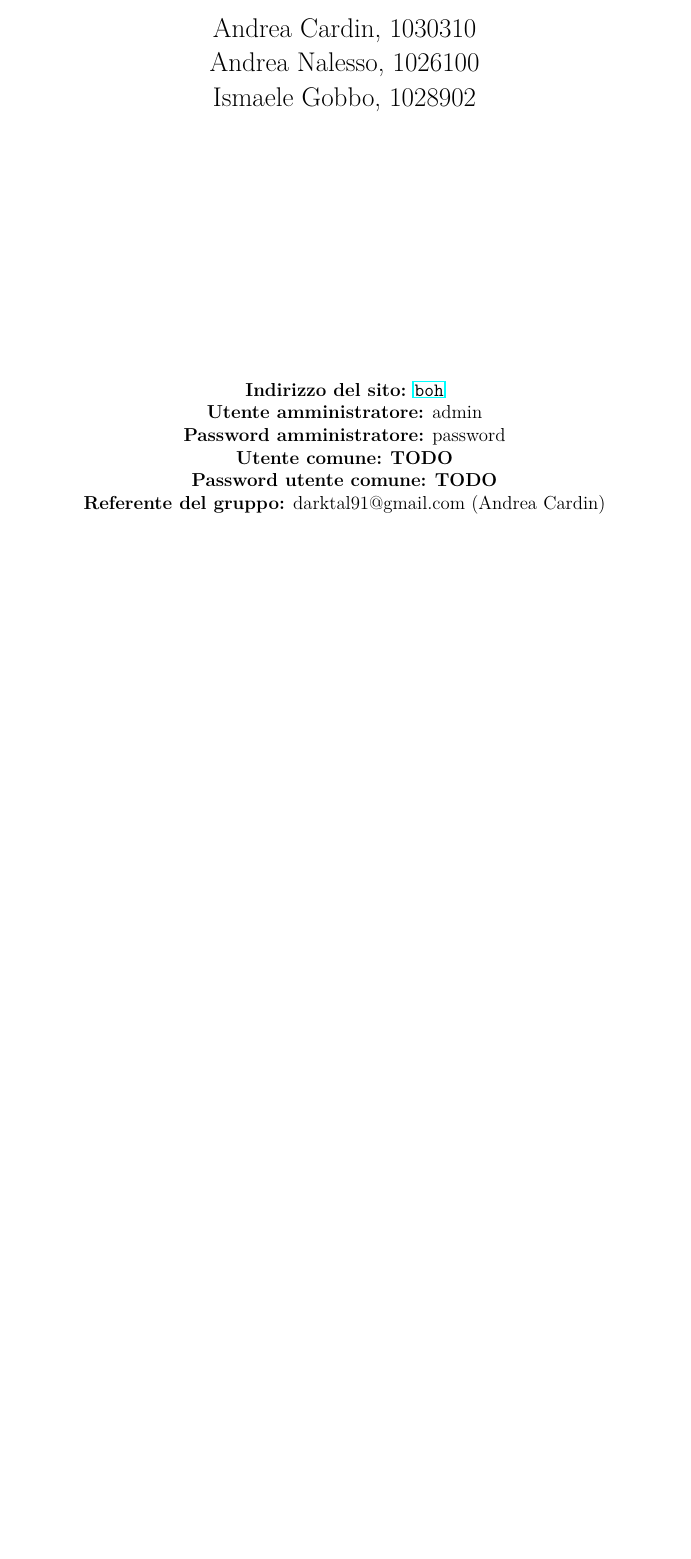
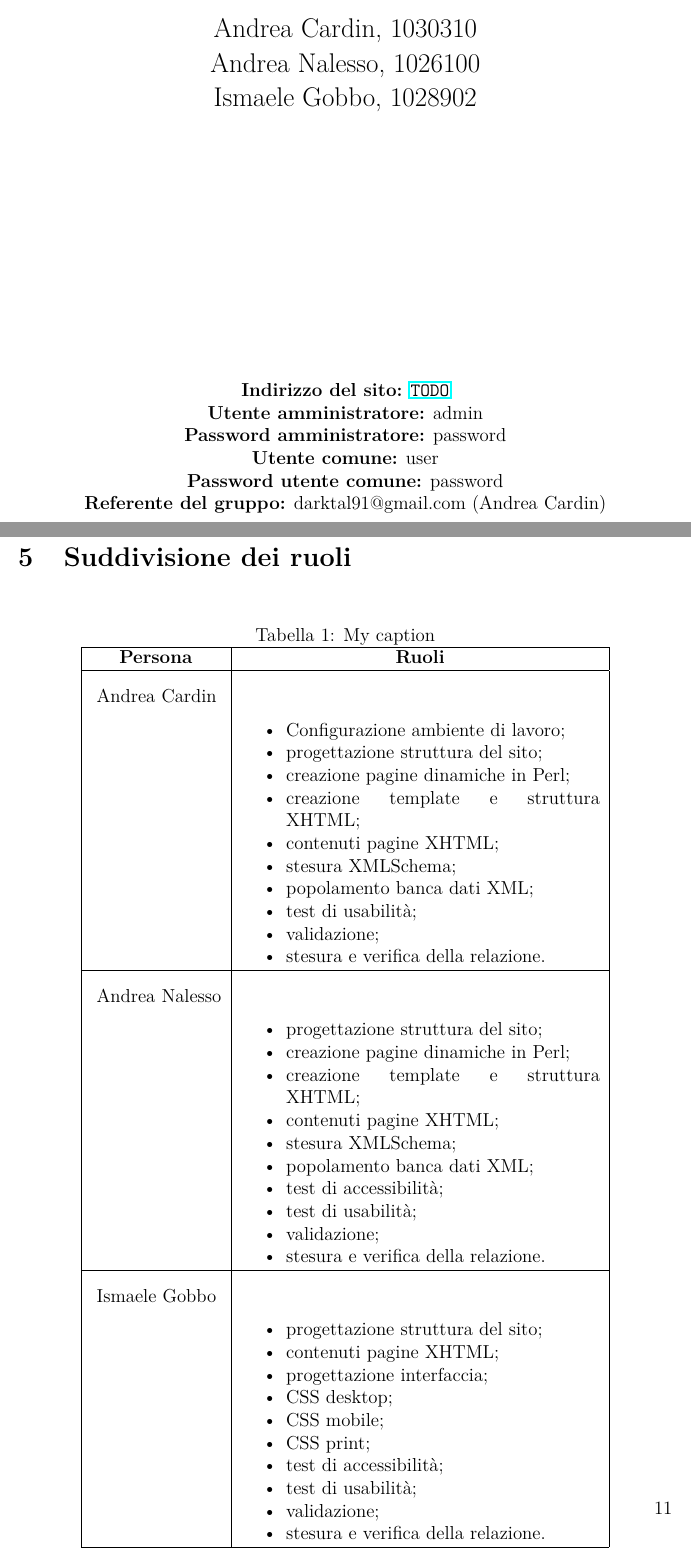
Before and after one commit to darktal91/tecweb.v2, a LaTeX document (relazione/relazione.tex, which reads relazione/sections/ruoli.tex): part of page 1 of 11 before the commit and two parts of pages 1 and 12 of 12 after it, the two joined at a grey line, cut so that both start at the same text, the shorter picture padded with empty space. Compiled offline with pdfLaTeX.

Commit message:
Aggiunta tabella ruoli alla relazione

```diff
--- a/relazione/relazione.tex
+++ b/relazione/relazione.tex
@@ -11,6 +11,16 @@
 \usepackage{float}
 
 \usepackage{titlesec}
+
+\usepackage[a4paper]{geometry}
+
+\usepackage{fancyhdr}
+\fancyhf{} % clear all header and footers
+\renewcommand{\headrulewidth}{0pt} % remove the header rule
+\rfoot{\thepage}
+
+% Turn on the style
+ \pagestyle{fancy}
 
 \setcounter{secnumdepth}{4}
 
@@ -31,11 +41,11 @@
 	{\Large Andrea Nalesso, 1026100\par}
 	{\Large Ismaele Gobbo, 1028902\par}
 	\vspace{6cm}
-	{\normalsize \textbf{Indirizzo del sito:} \url{boh}\par}
+	{\normalsize \textbf{Indirizzo del sito:} \url{TODO}\par}
 	{\normalsize \textbf{Utente amministratore:} admin\par}
 	{\normalsize \textbf{Password amministratore:} password\par}
-	{\normalsize \textbf{Utente comune:} \textbf{TODO}\par}
-	{\normalsize \textbf{Password utente comune:} \textbf{TODO}\par}
+	{\normalsize \textbf{Utente comune:} user\par}
+	{\normalsize \textbf{Password utente comune:} password\par}
 	{\normalsize \textbf{Referente del gruppo:} darktal91@gmail.com (Andrea Cardin)\par}
 	\vspace*{\fill}
 \end{titlepage}
@@ -64,4 +74,8 @@
 \section{Accessibilità e test}
 \input{sections/accessibilita}
 
+
+
+\section{Suddivisione dei ruoli}
+\input{sections/ruoli}
 \end{document}
--- /dev/null
+++ b/relazione/sections/ruoli.tex
@@ -0,0 +1,55 @@
+\begin{table}[H]
+	\centering
+	\caption{My caption}
+	\label{my-label}
+	\begin{tabular}{|l|p{0.55\textwidth}|}
+		\hline
+		\multicolumn{1}{|c|}{\textbf{Persona}} & \multicolumn{1}{c|}{\textbf{Ruoli}}                   \\ \hline
+\multicolumn{1}{|l|}{\rule{0pt}{4ex} Andrea Cardin}  & \multicolumn{1}{p{0.55\textwidth}|}{ \begin{itemize}
+			\setlength{\itemsep}{0pt}
+			\setlength{\parskip}{0pt}
+			\setlength{\parsep}{0pt}
+			\item Configurazione ambiente di lavoro;
+			\item progettazione struttura del sito;
+			\item creazione pagine dinamiche in Perl;
+			\item creazione template e struttura XHTML;
+			\item contenuti pagine XHTML;
+			\item stesura XMLSchema;
+			\item popolamento banca dati XML;
+			\item test di usabilità;
+			\item validazione;
+			\item stesura e verifica della relazione.
+		\end{itemize} } \\ \hline
+\multicolumn{1}{|l|}{\rule{0pt}{4ex} Andrea Nalesso} & \multicolumn{1}{p{0.55\textwidth}|}{
+	\begin{itemize}
+		\setlength{\itemsep}{0pt}
+		\setlength{\parskip}{0pt}
+		\setlength{\parsep}{0pt}
+		\item progettazione struttura del sito;
+		\item creazione pagine dinamiche in Perl;
+		\item creazione template e struttura XHTML;
+		\item contenuti pagine XHTML;
+		\item stesura XMLSchema;
+		\item popolamento banca dati XML;
+		\item test di accessibilità;
+		\item test di usabilità;
+		\item validazione;
+		\item stesura e verifica della relazione.
+	\end{itemize}} \\ \hline
+	\multicolumn{1}{|l|}{\rule{0pt}{4ex} Ismaele Gobbo}  & \multicolumn{1}{p{0.55\textwidth}|}{\begin{itemize}
+			\setlength{\itemsep}{0pt}
+			\setlength{\parskip}{0pt}
+			\setlength{\parsep}{0pt}
+			\item progettazione struttura del sito;
+			\item contenuti pagine XHTML;
+			\item progettazione interfaccia;
+			\item CSS desktop;
+			\item CSS mobile;
+			\item CSS print;
+			\item test di accessibilità;
+			\item test di usabilità;
+			\item validazione;
+			\item stesura e verifica della relazione.
+		\end{itemize}} \\ \hline
+\end{tabular}
+\end{table}
```
